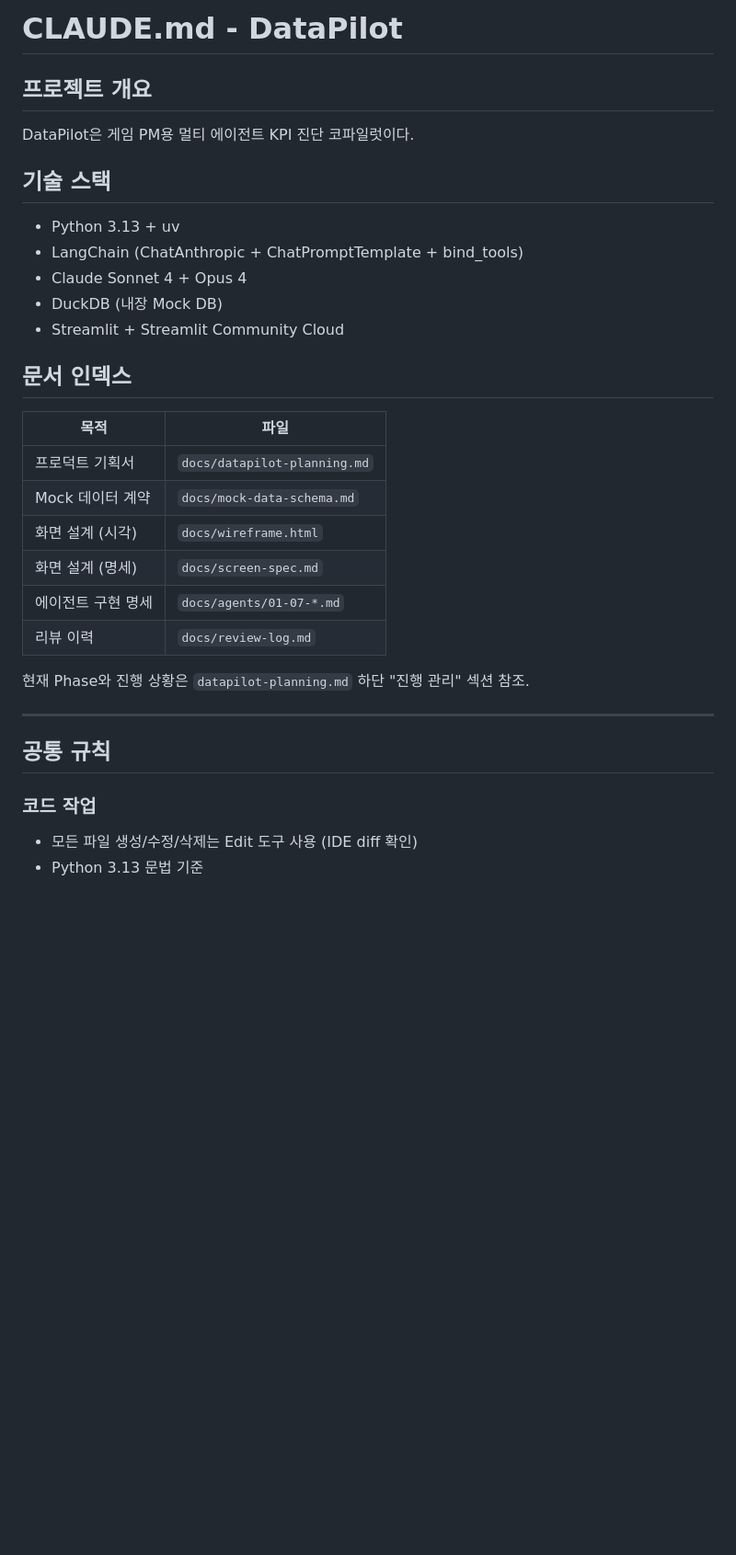
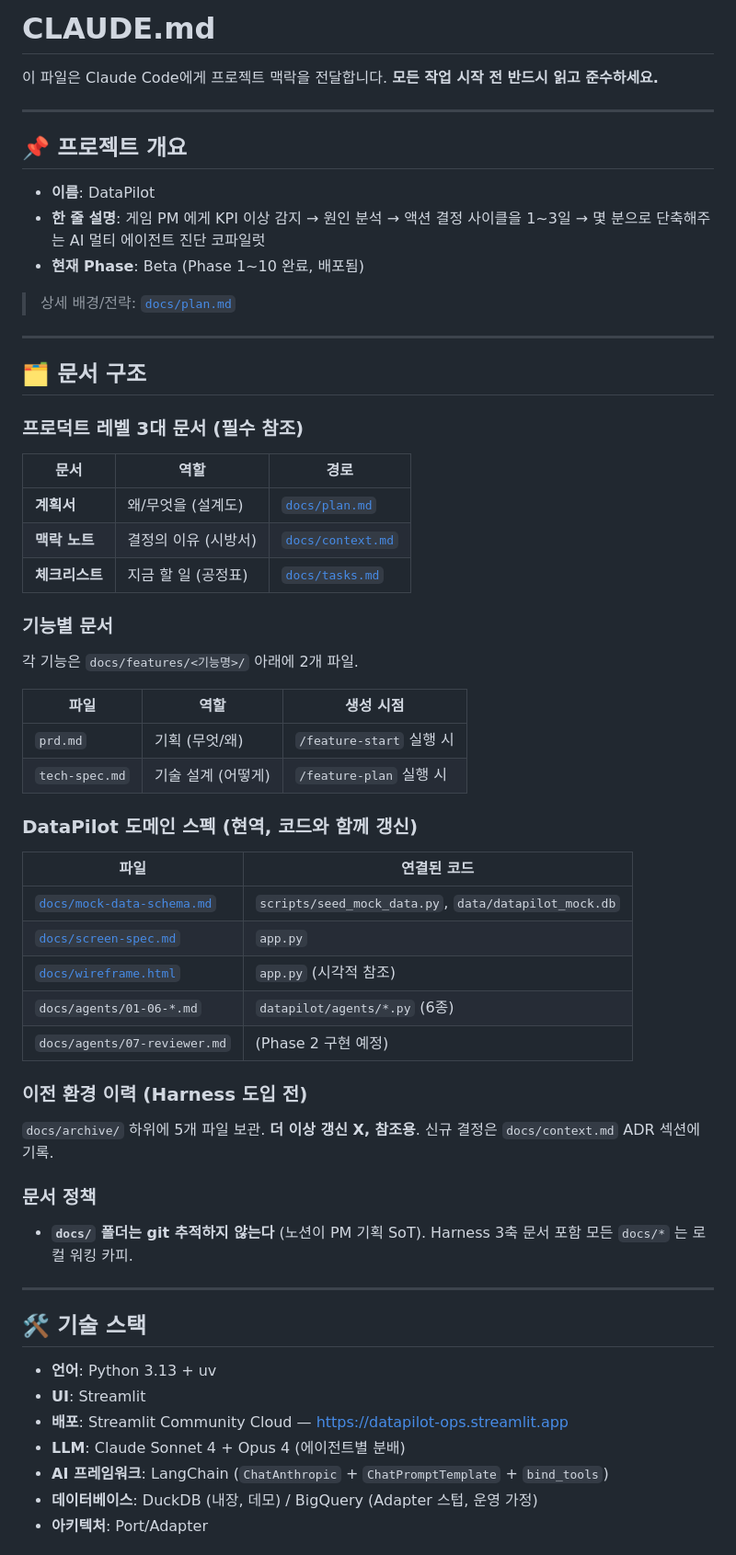
Before and after one commit to Kimprodp/datapilot, a Markdown page: CLAUDE.md, the part around one of its changes. Shown at 92% size. Rendered like a GitHub page; blank space fills up the shorter version.

```diff
--- a/CLAUDE.md
+++ b/CLAUDE.md
@@ -1,35 +1,67 @@
-# CLAUDE.md - DataPilot
+# CLAUDE.md
 
-## 프로젝트 개요
-
-DataPilot은 게임 PM용 멀티 에이전트 KPI 진단 코파일럿이다.
-
-## 기술 스택
-
-- Python 3.13 + uv
-- LangChain (ChatAnthropic + ChatPromptTemplate + bind_tools)
-- Claude Sonnet 4 + Opus 4
-- DuckDB (내장 Mock DB)
-- Streamlit + Streamlit Community Cloud
-
-## 문서 인덱스
-
-| 목적 | 파일 |
-|---|---|
-| 프로덕트 기획서 | `docs/datapilot-planning.md` |
-| Mock 데이터 계약 | `docs/mock-data-schema.md` |
-| 화면 설계 (시각) | `docs/wireframe.html` |
-| 화면 설계 (명세) | `docs/screen-spec.md` |
-| 에이전트 구현 명세 | `docs/agents/01-07-*.md` |
-| 리뷰 이력 | `docs/review-log.md` |
-
-현재 Phase와 진행 상황은 `datapilot-planning.md` 하단 "진행 관리" 섹션 참조.
+이 파일은 Claude Code에게 프로젝트 맥락을 전달합니다.
+**모든 작업 시작 전 반드시 읽고 준수하세요.**
 
 ---
 
-## 공통 규칙
+## 📌 프로젝트 개요
 
-### 코드 작업
+- **이름**: DataPilot
+- **한 줄 설명**: 게임 PM 에게 KPI 이상 감지 → 원인 분석 → 액션 결정 사이클을 1~3일 → 몇 분으로 단축해주는 AI 멀티 에이전트 진단 코파일럿
+- **현재 Phase**: Beta (Phase 1~10 완료, 배포됨)
 
-- 모든 파일 생성/수정/삭제는 Edit 도구 사용 (IDE diff 확인)
-- Python 3.13 문법 기준
+> 상세 배경/전략: [`docs/plan.md`](docs/plan.md)
+
+---
+
+## 🗂️ 문서 구조
+
+### 프로덕트 레벨 3대 문서 (필수 참조)
+
+| 문서 | 역할 | 경로 |
+|---|---|---|
+| **계획서** | 왜/무엇을 (설계도) | [`docs/plan.md`](docs/plan.md) |
+| **맥락 노트** | 결정의 이유 (시방서) | [`docs/context.md`](docs/context.md) |
+| **체크리스트** | 지금 할 일 (공정표) | [`docs/tasks.md`](docs/tasks.md) |
+
+### 기능별 문서
+
+각 기능은 `docs/features/<기능명>/` 아래에 2개 파일.
+
+| 파일 | 역할 | 생성 시점 |
+|---|---|---|
+| `prd.md` | 기획 (무엇/왜) | `/feature-start` 실행 시 |
+| `tech-spec.md` | 기술 설계 (어떻게) | `/feature-plan` 실행 시 |
+
+### DataPilot 도메인 스펙 (현역, 코드와 함께 갱신)
+
+| 파일 | 연결된 코드 |
+|---|---|
+| [`docs/mock-data-schema.md`](docs/mock-data-schema.md) | `scripts/seed_mock_data.py`, `data/datapilot_mock.db` |
+| [`docs/screen-spec.md`](docs/screen-spec.md) | `app.py` |
+| [`docs/wireframe.html`](docs/wireframe.html) | `app.py` (시각적 참조) |
+| `docs/agents/01-06-*.md` | `datapilot/agents/*.py` (6종) |
+| `docs/agents/07-reviewer.md` | (Phase 2 구현 예정) |
+
+### 이전 환경 이력 (Harness 도입 전)
+
+`docs/archive/` 하위에 5개 파일 보관. **더 이상 갱신 X, 참조용**.
+신규 결정은 `docs/context.md` ADR 섹션에 기록.
+
+### 문서 정책
+
+- **`docs/` 폴더는 git 추적하지 않는다** (노션이 PM 기획 SoT). Harness 3축 문서 포함 모든 `docs/*` 는 로컬 워킹 카피.
+
+---
+
+## 🛠️ 기술 스택
+
+- **언어**: Python 3.13 + uv
+- **UI**: Streamlit
+- **배포**: Streamlit Community Cloud — https://datapilot-ops.streamlit.app
+- **LLM**: Claude Sonnet 4 + Opus 4 (에이전트별 분배)
+- **AI 프레임워크**: LangChain (`ChatAnthropic` + `ChatPromptTemplate` + `bind_tools`)
+- **데이터베이스**: DuckDB (내장, 데모) / BigQuery (Adapter 스텁, 운영 가정)
+- **아키텍처**: Port/Adapter
+
```
Also changed, not shown: other parts of CLAUDE.md (+93 -72 lines).
